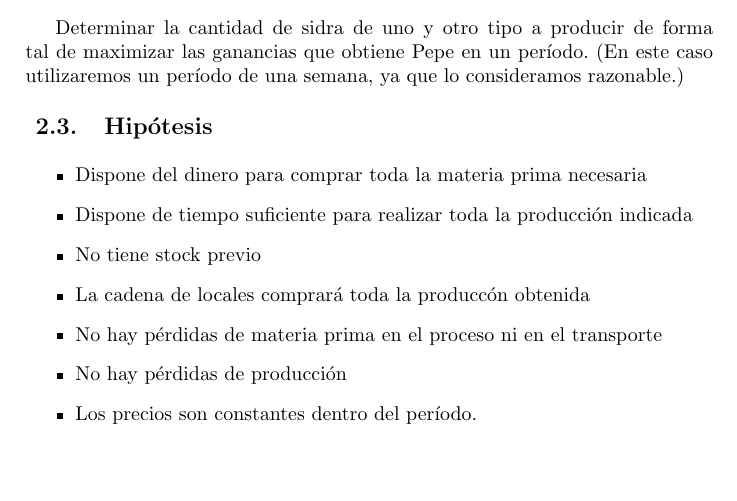
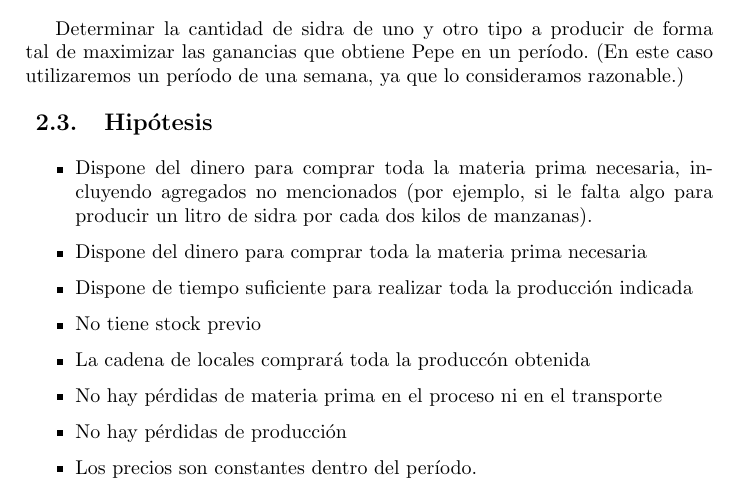
Before and after one commit to alegmarra/TpModelosI, a LaTeX document (informeModelos.tex): part of page 15 of 15, cut so that both start at the same text, the shorter picture padded with empty space. Compiled offline with pdfLaTeX.

Commit message:
Agregada una hipótesis al segundo ejercicio

```diff
--- a/informeModelos.tex
+++ b/informeModelos.tex
@@ -685,7 +685,8 @@ Determinar la cantidad de sidra de uno y otro tipo a producir de forma tal de ma
 
 \subsection{Hip\'otesis}
 \begin{itemize}
-  \item{Dispone del dinero para comprar toda la materia prima necesaria}
+ \item{Dispone del dinero para comprar toda la materia prima necesaria, incluyendo agregados no mencionados (por ejemplo, si le falta algo para producir un litro de sidra por cada dos kilos de manzanas).}
+ \item{Dispone del dinero para comprar toda la materia prima necesaria}
  \item{Dispone de tiempo suficiente para realizar toda la producci\'on indicada}
  \item{No tiene stock previo}
  \item{La cadena de locales comprar\'a toda la producc\'on obtenida}
```
